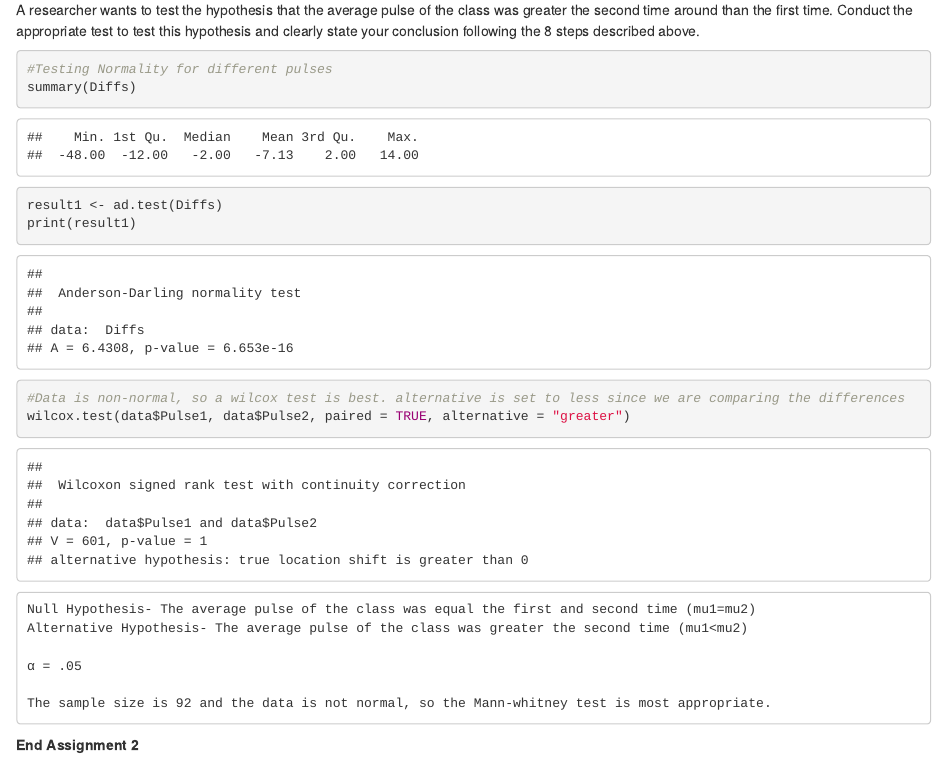
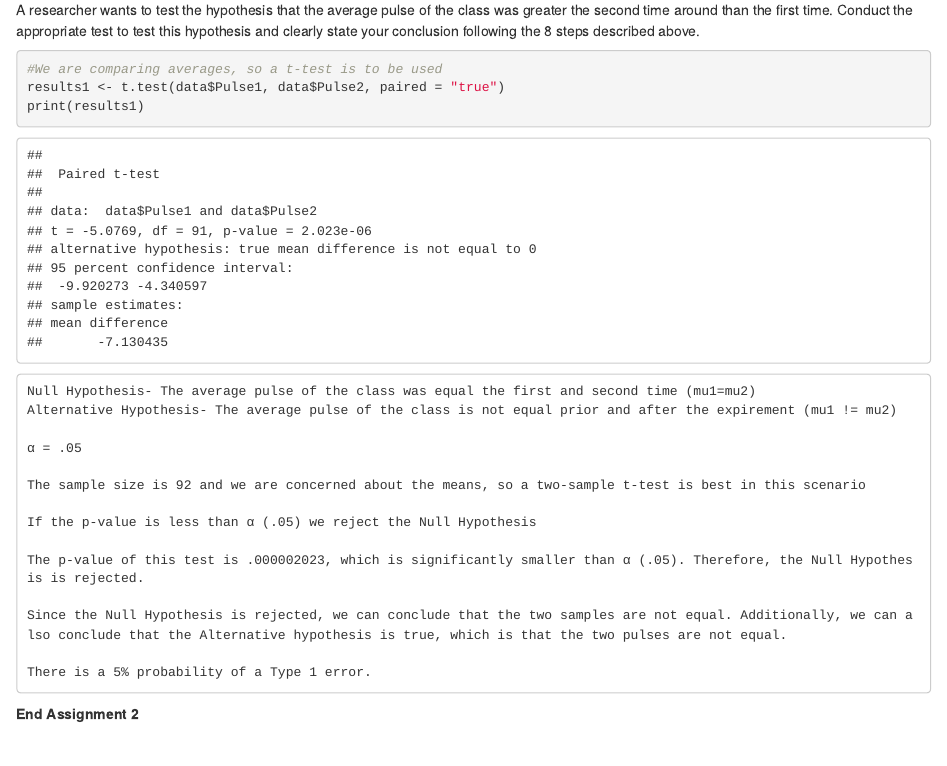
Before and after one commit to Jairik/Learning, an R Markdown document (Intro to R/Intro to R Lab 8/Lab_8_two_sample_HT_student.Rmd): the page in a window 1100 px wide, from 2570 px down. Rendered offline with R 4.5, knitr and Pandoc, with nearby package versions.

Commit message:
Saving progress
Apparently my worse skill is properly reading

````diff
--- a/Intro to R/Intro to R Lab 8/Lab_8_two_sample_HT_student.Rmd
+++ b/Intro to R/Intro to R Lab 8/Lab_8_two_sample_HT_student.Rmd
@@ -128,24 +128,26 @@ Weight_F_nS <- data$Weight[data$Sex == 2 & data$Smokes == 2]
 A researcher wants to test the hypothesis that the average pulse of the class was greater the second time around than the first time. Conduct the appropriate test to test this hypothesis and clearly state your conclusion following the 8 steps described above.
 
 ```{r}
-#Testing Normality for different pulses
-summary(Diffs)
-result1 <- ad.test(Diffs)
-print(result1)
-
-#Data is non-normal, so a wilcox test is best. alternative is set to less since we are comparing the differences
-wilcox.test(data$Pulse1, data$Pulse2, paired = TRUE, alternative = "greater")
-
+#We are comparing averages, so a t-test is to be used
+results1 <- t.test(data$Pulse1, data$Pulse2, paired = "true")
+print(results1)
 ```
 
 ```
 Null Hypothesis- The average pulse of the class was equal the first and second time (mu1=mu2)
-Alternative Hypothesis- The average pulse of the class was greater the second time (mu1<mu2)
+Alternative Hypothesis- The average pulse of the class is not equal prior and after the expirement (mu1 != mu2)
 
 α = .05
 
-The sample size is 92 and the data is not normal, so the Mann-whitney test is most appropriate.
+The sample size is 92 and we are concerned about the means, so a two-sample t-test is best in this scenario
 
+If the p-value is less than α (.05) we reject the Null Hypothesis
+
+The p-value of this test is .000002023, which is significantly smaller than α (.05). Therefore, the Null Hypothesis is rejected.
+
+Since the Null Hypothesis is rejected, we can conclude that the two samples are not equal. Additionally, we can also conclude that the Alternative hypothesis is true, which is that the two pulses are not equal.
+
+There is a 5% probability of a Type 1 error.
 ```
 
 **End Assignment 2**
````
Also changed, not shown: Intro to R/Intro to R Lab 8/Lab_8_two_sample_HT_student.Rmd (2 more changed lines).
